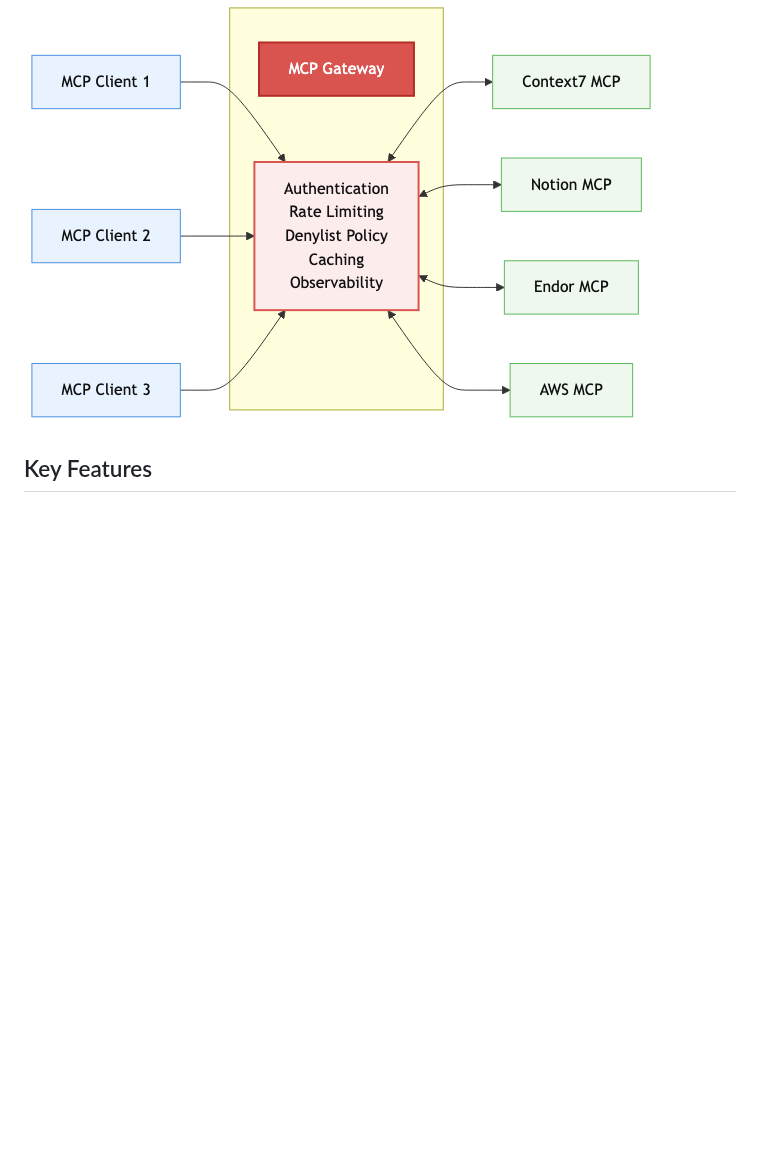
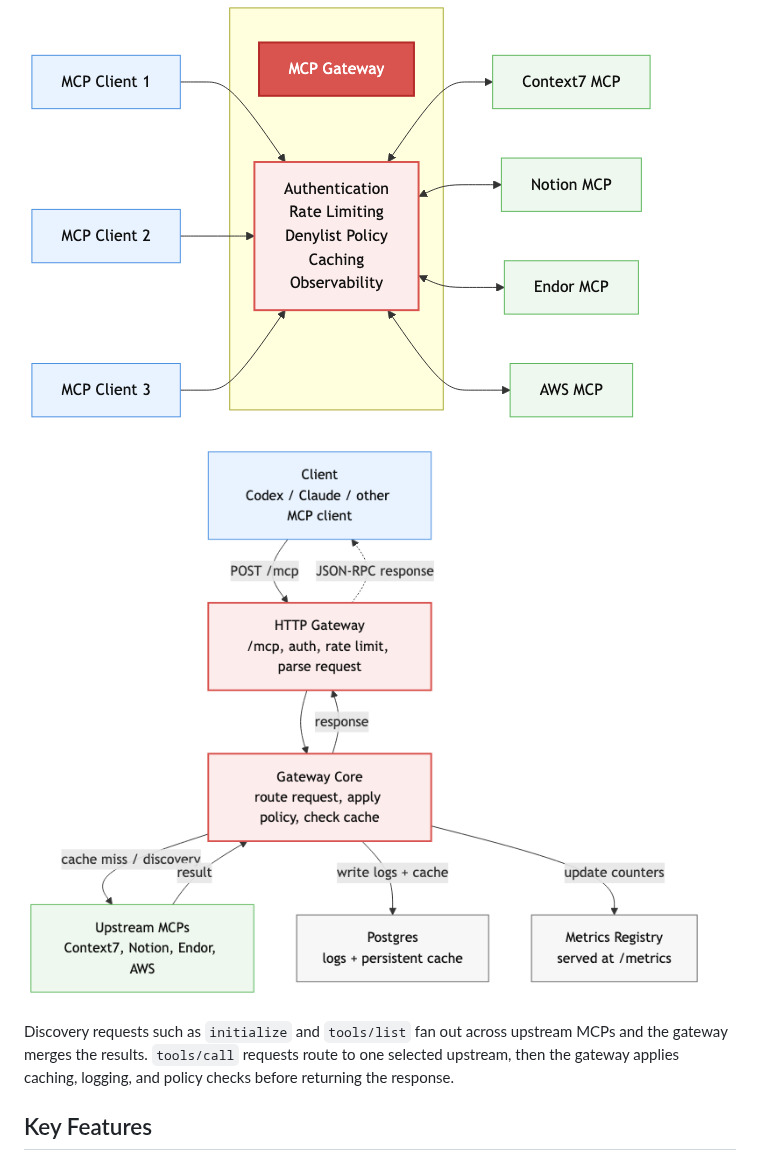
Before and after one commit to jonfairbanks/mcp-gateway, a Markdown page: README.md, the part around the change. Rendered like a GitHub page; pictures changed too: docs/mcp-gateway-runtime-flow.png (added); blank space fills up the shorter version.

Commit message:
Flow diagram

```diff
--- a/README.md
+++ b/README.md
@@ -5,6 +5,11 @@
 It is designed for shared deployments with policy controls, caching, and observability.
 
 ![MCP Gateway Architecture](docs/mcp-gateway-architecture.png)
+
+![MCP Gateway Runtime Flow](docs/mcp-gateway-runtime-flow.png)
+
+Discovery requests such as `initialize` and `tools/list` fan out across upstream MCPs and the gateway merges the results.
+`tools/call` requests route to one selected upstream, then the gateway applies caching, logging, and policy checks before returning the response.
 
 ## Key Features
 
```
Also changed, not shown: 1 other file.
